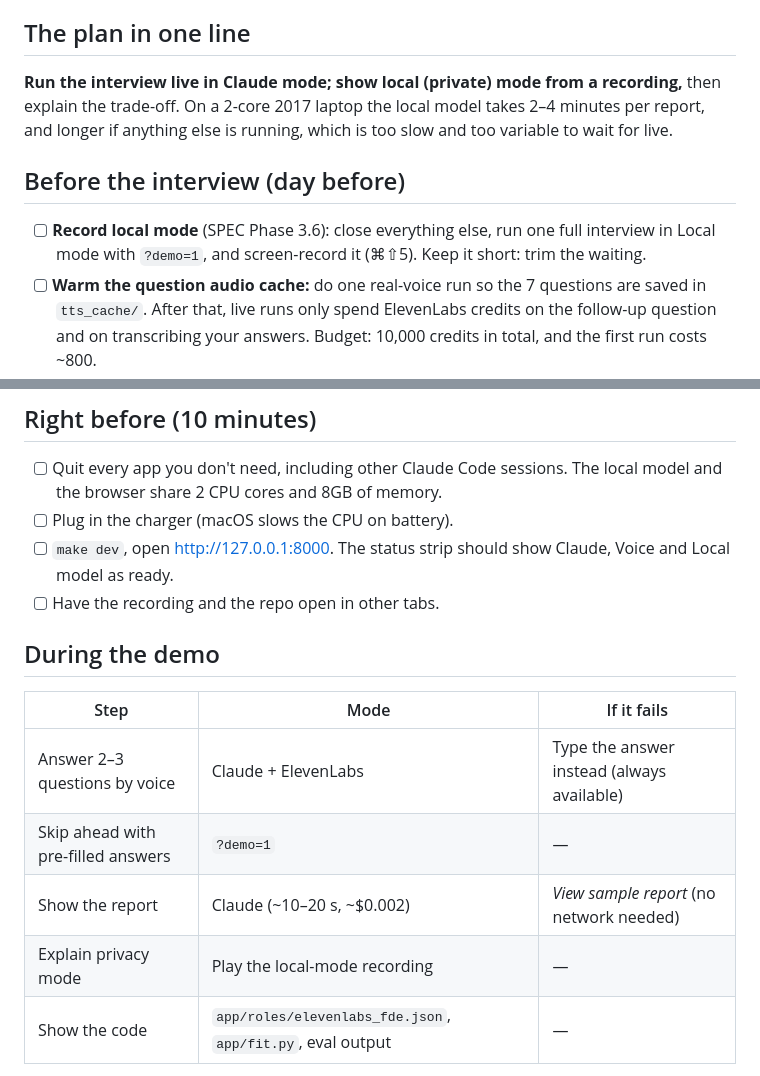
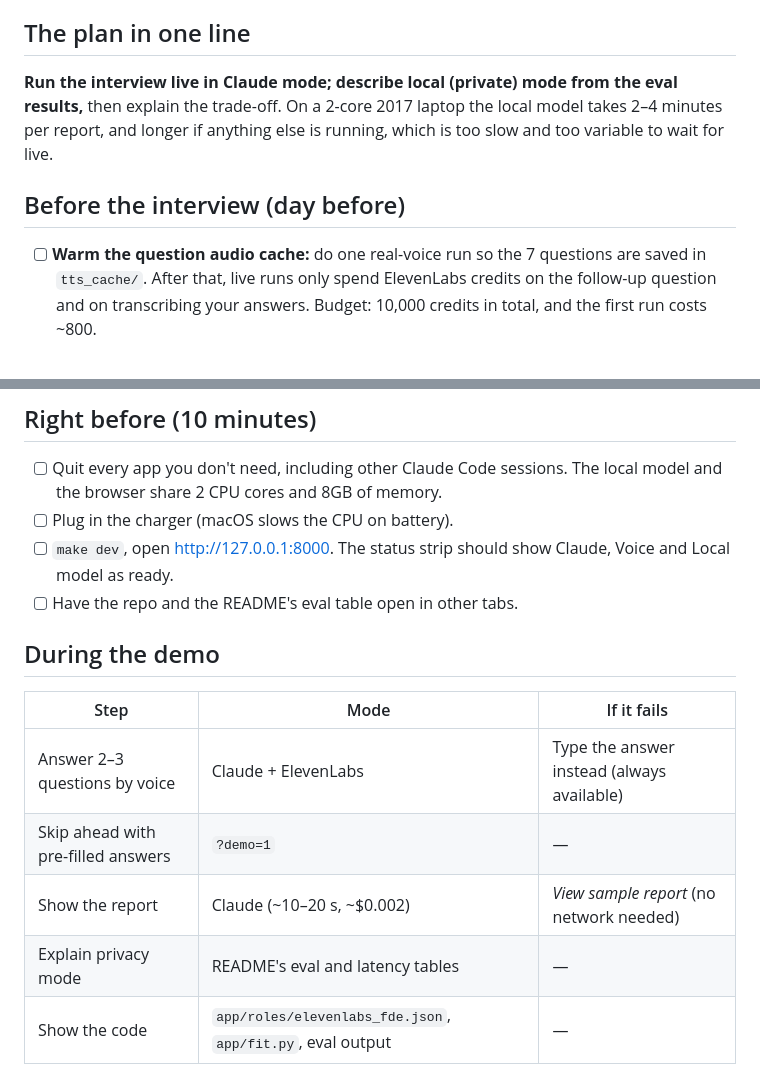
Before and after one commit to alexnaylor99/ai-role-fitter, a Markdown page: docs/DEMO.md, 2 parts joined by grey strips. Rendered like a GitHub page.

Commit message:
Demo: drop the local-mode recording; present local mode from the eval results
Co-Authored-By: Claude Opus 5.5 <noreply@anthropic.com>

```diff
--- a/docs/DEMO.md
+++ b/docs/DEMO.md
@@ -5,14 +5,12 @@ everything that can go wrong. The 5-minute script itself is in [SPEC §15](SPEC.
 
 ## The plan in one line
 
-**Run the interview live in Claude mode; show local (private) mode from a recording,** then
+**Run the interview live in Claude mode; describe local (private) mode from the eval results,** then
 explain the trade-off. On a 2-core 2017 laptop the local model takes 2–4 minutes per report,
 and longer if anything else is running, which is too slow and too variable to wait for live.
 
 ## Before the interview (day before)
 
-- [ ] **Record local mode** (SPEC Phase 3.6): close everything else, run one full interview in
-      Local mode with `?demo=1`, and screen-record it (⌘⇧5). Keep it short: trim the waiting.
 - [ ] **Warm the question audio cache:** do one real-voice run so the 7 questions are saved in
       `tts_cache/`. After that, live runs only spend ElevenLabs credits on the follow-up
       question and on transcribing your answers.
@@ -28,7 +26,7 @@ and longer if anything else is running, which is too slow and too variable to wa
 - [ ] Plug in the charger (macOS slows the CPU on battery).
 - [ ] `make dev`, open http://127.0.0.1:8000. The status strip should show Claude, Voice and
       Local model as ready.
-- [ ] Have the recording and the repo open in other tabs.
+- [ ] Have the repo and the README's eval table open in other tabs.
 
 ## During the demo
 
@@ -37,7 +35,7 @@ and longer if anything else is running, which is too slow and too variable to wa
 | Answer 2–3 questions by voice | Claude + ElevenLabs | Type the answer instead (always available) |
 | Skip ahead with pre-filled answers | `?demo=1` | — |
 | Show the report | Claude (~10–20 s, ~$0.002) | *View sample report* (no network needed) |
-| Explain privacy mode | Play the local-mode recording | — |
+| Explain privacy mode | README's eval and latency tables | — |
 | Show the code | `app/roles/elevenlabs_fde.json`, `app/fit.py`, eval output | — |
 
 Running the same answers twice gives an instant result at no cost (the in-memory response
```
Also changed, not shown: docs/PLAN.md (+1 -1 lines).
